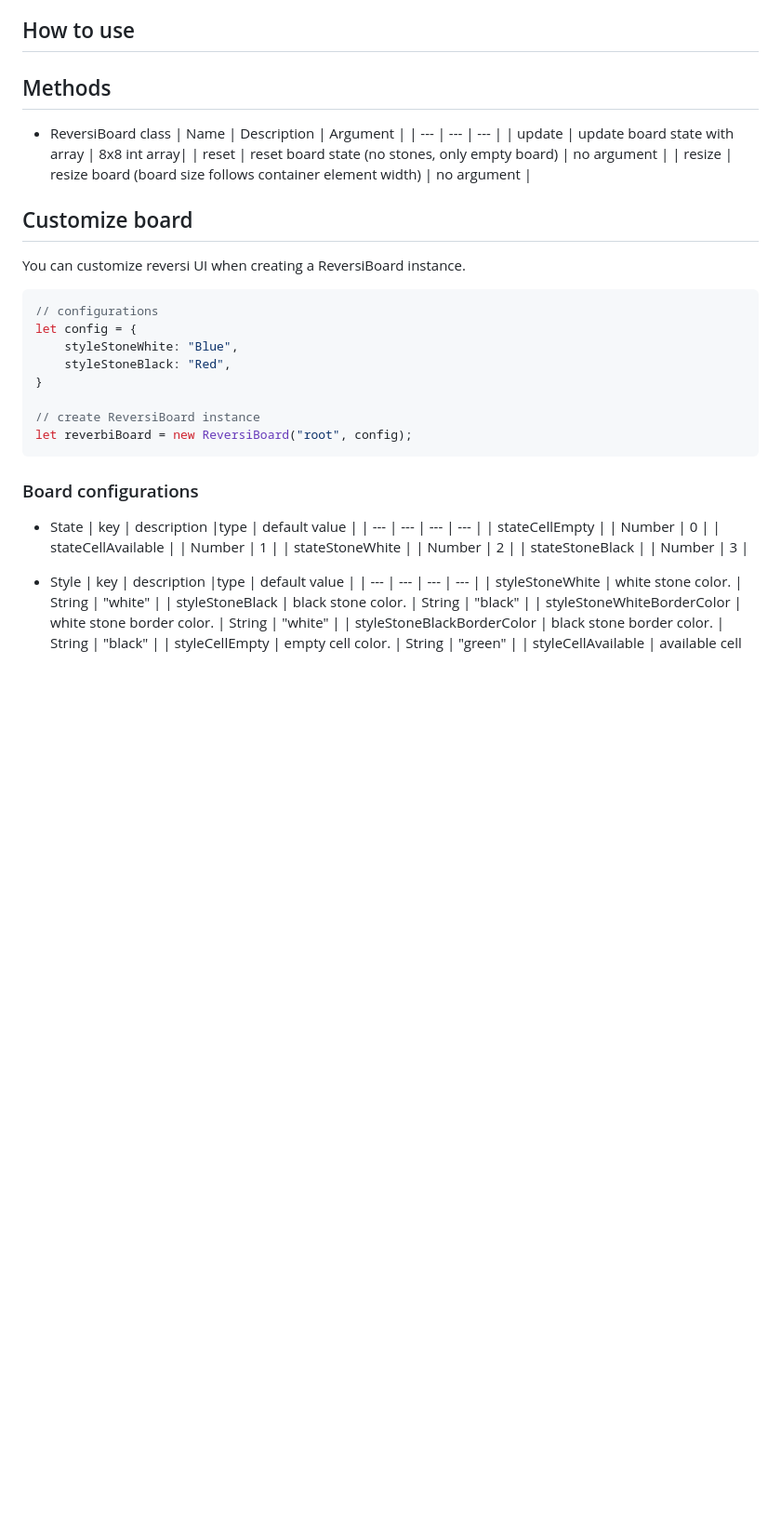
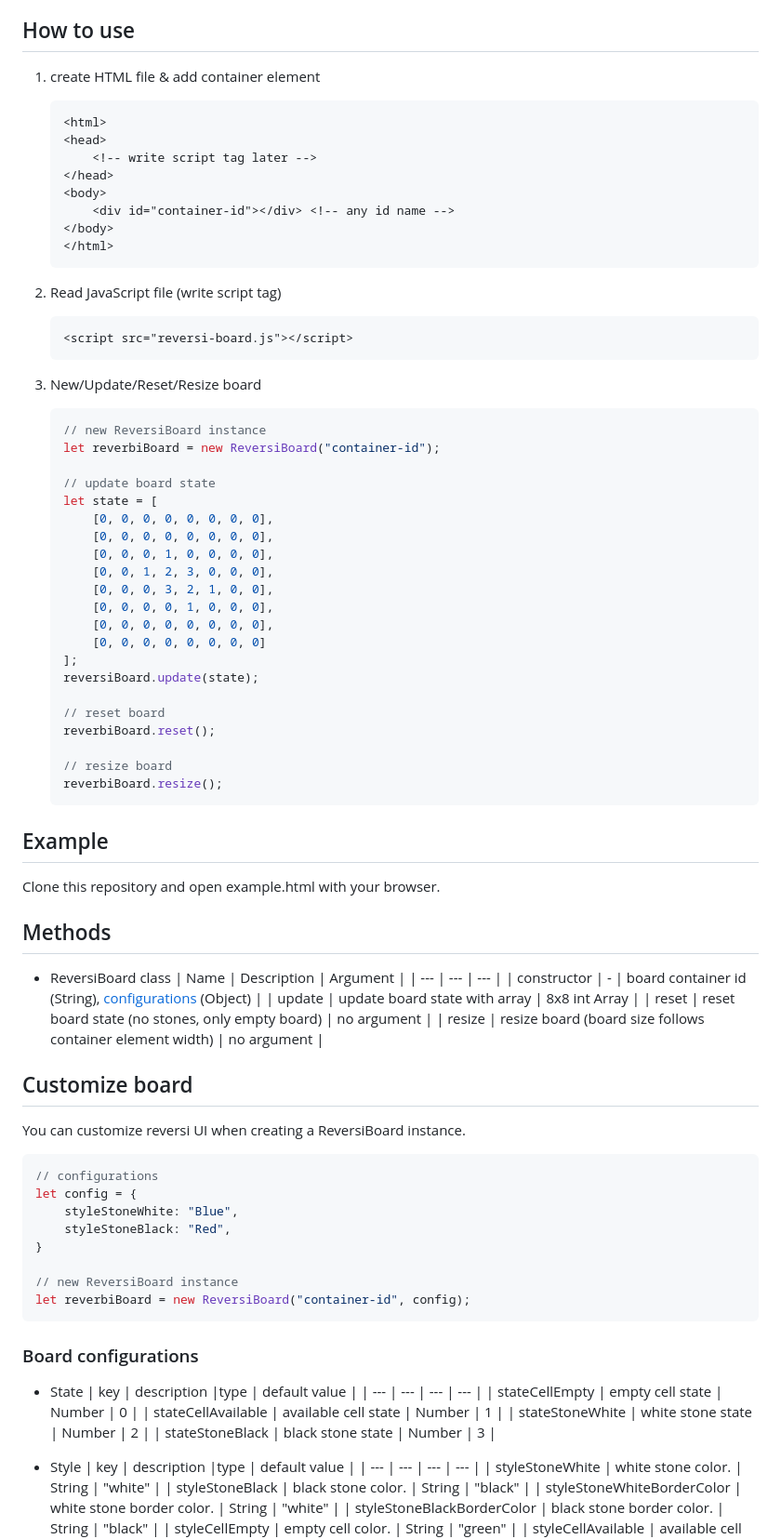
Before and after one commit to mtsalt/reversi-ui, a Markdown page: README.md, the part around the change. Shown: that part at 93% size. Drawn GitHub-style; blank space fills up the shorter version.

````diff
--- a/README.md
+++ b/README.md
@@ -7,13 +7,60 @@ Reversi UI written in JavaScript.
 - Update/Reset UI state
 
 ## How to use
+1. create HTML file & add container element
 
+    ``` HTML
+    <html>
+    <head>
+        <!-- write script tag later -->
+    </head>
+    <body>
+        <div id="container-id"></div> <!-- any id name -->
+    </body>
+    </html>
+    ```
+
+1. Read JavaScript file (write script tag)
+
+    ``` HTML
+    <script src="reversi-board.js"></script>
+    ```
+
+1. New/Update/Reset/Resize board
+
+    ``` JavaScript
+    // new ReversiBoard instance
+    let reverbiBoard = new ReversiBoard("container-id");
+
+    // update board state
+    let state = [
+        [0, 0, 0, 0, 0, 0, 0, 0],
+        [0, 0, 0, 0, 0, 0, 0, 0],
+        [0, 0, 0, 1, 0, 0, 0, 0],
+        [0, 0, 1, 2, 3, 0, 0, 0],
+        [0, 0, 0, 3, 2, 1, 0, 0],
+        [0, 0, 0, 0, 1, 0, 0, 0],
+        [0, 0, 0, 0, 0, 0, 0, 0],
+        [0, 0, 0, 0, 0, 0, 0, 0]
+    ];
+    reversiBoard.update(state);
+
+    // reset board
+    reverbiBoard.reset();
+
+    // resize board
+    reverbiBoard.resize();
+    ```
+
+## Example
+Clone this repository and open example.html with your browser.
 
 ## Methods
 - ReversiBoard class
     | Name | Description | Argument |
     | --- | --- | --- |
-    | update | update board state with array | 8x8 int array|
+    | constructor | - | board container id (String), [configurations](#Board-configurations) (Object) |
+    | update | update board state with array | 8x8 int Array |
     | reset | reset board state (no stones, only empty board) | no argument |
     | resize | resize board (board size follows container element width) | no argument |
 
@@ -27,18 +74,18 @@ let config = {
     styleStoneBlack: "Red",
 }
 
-// create ReversiBoard instance
-let reverbiBoard = new ReversiBoard("root", config);
+// new ReversiBoard instance
+let reverbiBoard = new ReversiBoard("container-id", config);
 ```
 
 ### Board configurations
 - State
     | key | description |type | default value |
     | --- | --- | --- | --- |
-    | stateCellEmpty | | Number | 0 |
-    | stateCellAvailable | | Number | 1 |
-    | stateStoneWhite | | Number | 2 |
-    | stateStoneBlack | | Number | 3 |
+    | stateCellEmpty | empty cell state | Number | 0 |
+    | stateCellAvailable | available cell state | Number | 1 |
+    | stateStoneWhite | white stone state | Number | 2 |
+    | stateStoneBlack | black stone state | Number | 3 |
 
 - Style
     | key | description |type | default value |
````
